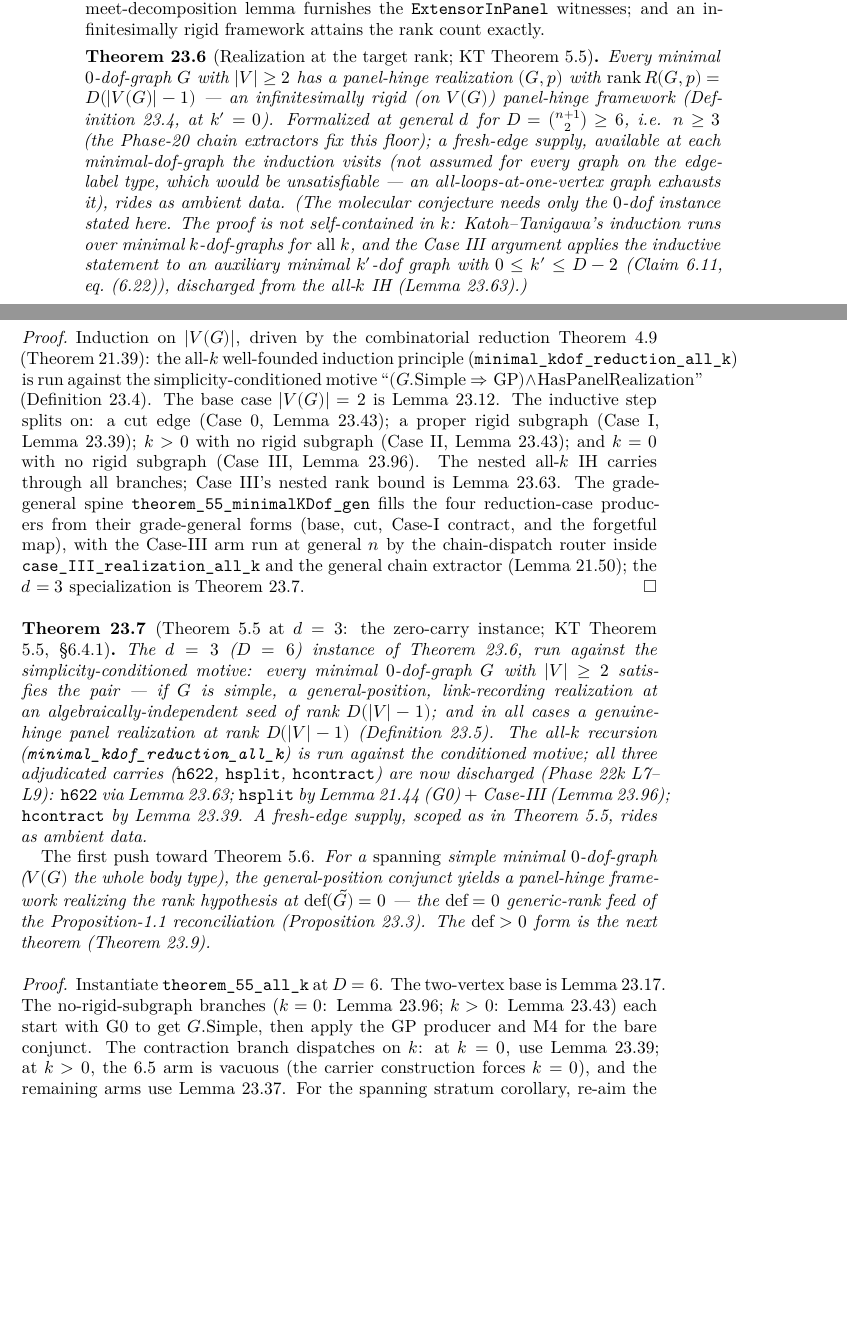
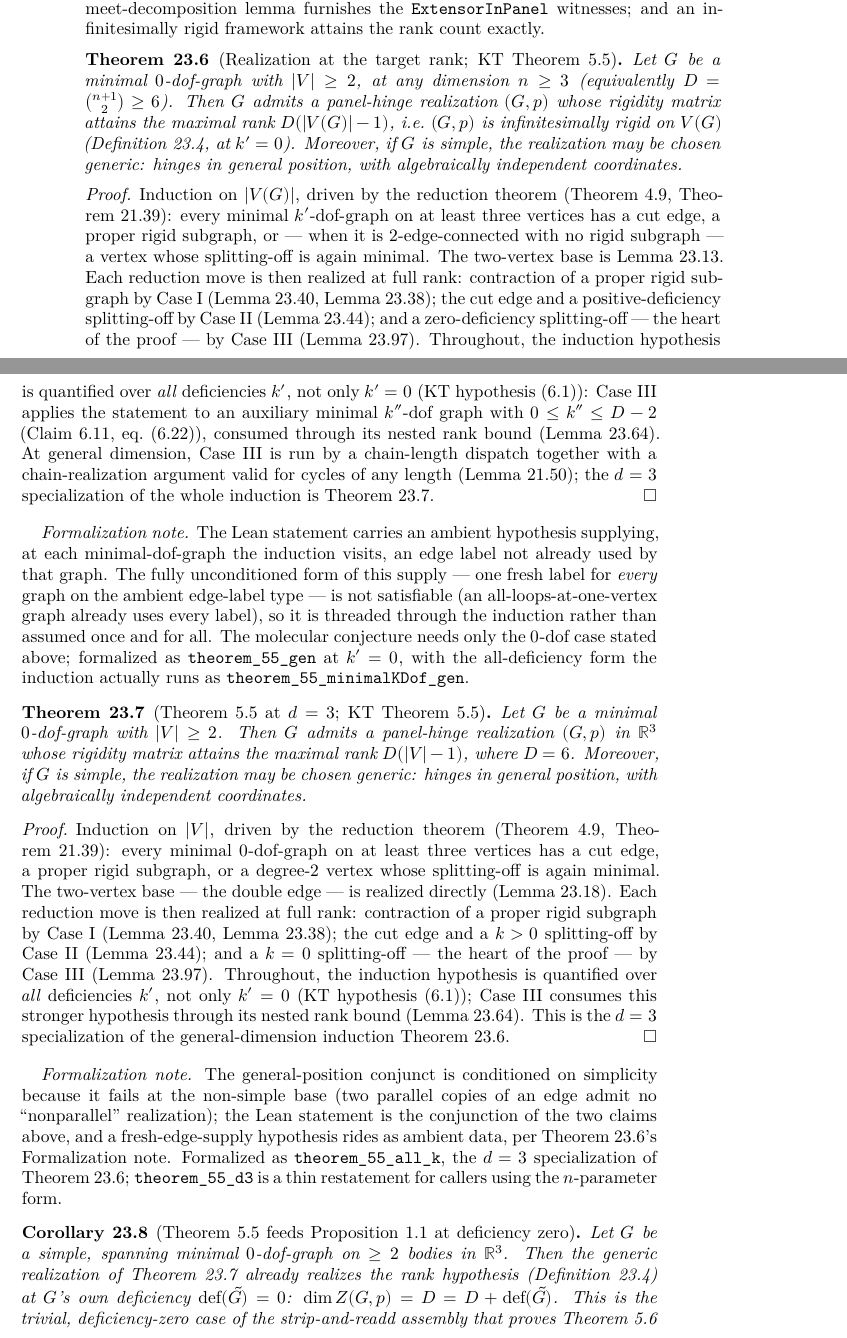
Before and after one commit to bryangingechen/CombinatorialRigidity, a LaTeX paper (blueprint/src/print.tex, which reads blueprint/src/chapter/algebraic-induction/panel-layer.tex): two parts of pages 112 and 113 of 164, joined at a grey line, cut so that both start at the same text, the shorter picture padded with empty space. Compiled offline with XeLaTeX.

Commit message:
docs(cleanup): R1 — headline-theorem readability rewrite for panel-layer.tex
Rewrites the Theorem-5.5/5.6 + Proposition-1.1 headline nodes of
algebraic-induction/panel-layer.tex to blueprint/AUTHORING.md's Target
style: statements state the plain mathematical claim with Lean-encoding
detail moved to a trailing italic Formalization note, proofs read as
KT's argument with `\cref`s as parenthetical anchors, and every
`hgen`/phase-number/"stratum"/"spine" mention is gone. `thm:theorem-55`
now states the general-dimension form plainly (n >= 3, D = C(n+1,2) >=
6) instead of citing "the Phase-20 chain extractors"; `thm:theorem-55-6`
and its d=3 specialization drop the leftover `hgen` hypothesis-name
mentions in their proofs. `thm:molecular-conjecture` and its
non-vacuity remark were audited and are already at Target style.

Splits `thm:theorem-55-d3-instance`'s 5 pins (spine / base-helper /
d3-instance / spanning-corollary roles) into 2 nodes, matching the
owner-approved calibration sample: the main node keeps the label and
covers the spine + d3-instance roles (`theorem_55_all_k`,
`theorem_55_d3`); a new `cor:theorem-55-d3-spanning` corollary covers
the spanning-corollary role (`rankHypothesis_deficiency_of_theorem_55_d3`).
The base-helper role needed no new node: `theorem_55_base_producer_gen`
was a redundant re-pin of its own `lem:theorem-55-base-producer` node
(dropped), and `Graph.not_simple_of_isMinimalKDof_of_ncard_two` is a
helper that lemma's own proof calls, so it moved there with an inline
findability mention. Also fixes a stale extra pin found in the audit:
`rankHypothesis_deficiency_of_theorem_55_d3` was also pinned on
`thm:theorem-55-6-d3`, whose proof never calls it (pin hygiene, no Lean
change).

Every restated statement was checked against its pinned decl's actual
landed signature (post S1/S2); `\uses` edges are preserved except the
one deliberate reshape the split requires (the spanning-corollary's
`prop:rigidity-matrix-prop11` dependency moves with it).
`blueprint/verify.sh` and `blueprint/lint.sh` are green; no Lean file
touched.

Remaining before R1 is done and owner review fires: the surrounding
definition/lemma infrastructure these theorems `\uses` (rank-hypothesis,
genuine-hinge-realization, the base-producer lemma family, triangle/cycle
normals, framework-with-graph) still carries dense motive/producer
language and is flagged in notes/Phase23-cleanup.md's hand-off.

Co-Authored-By: Claude Sonnet 5 <noreply@anthropic.com>

```diff
--- a/blueprint/src/chapter/algebraic-induction/panel-layer.tex
+++ b/blueprint/src/chapter/algebraic-induction/panel-layer.tex
@@ -235,21 +234,13 @@ whole induction.
         lem:case-II, lem:case-I-realization, lem:case-I-dispatch,
         lem:case-II-realization, lem:case-III, lem:theorem-55-base,
         lem:case-III-nested-rank-lower}
-  Every minimal $0$-dof-graph $G$ with $|V| \ge 2$ has a panel-hinge
-  realization $(G,p)$ with $\operatorname{rank} R(G,p) = D(|V(G)|-1)$ ---
-  an infinitesimally rigid (on $V(G)$) panel-hinge framework
-  (\cref{def:rank-hypothesis}, at $k' = 0$). Formalized at general $d$ for
-  $D = \binom{n+1}{2} \ge 6$, i.e. $n \ge 3$ (the Phase-20 chain extractors
-  fix this floor); a fresh-edge supply, available at each minimal-dof-graph
-  the induction visits (not assumed for every graph on the edge-label type,
-  which would be unsatisfiable --- an all-loops-at-one-vertex graph exhausts
-  it), rides as ambient data. (The molecular
-  conjecture needs only the $0$-dof instance stated here. The proof is not
-  self-contained in $k$: Katoh--Tanigawa's induction runs over minimal
-  $k$-dof-graphs for \emph{all} $k$, and the Case~III argument applies the
-  inductive statement to an auxiliary minimal $k'$-dof graph with
-  $0 \le k' \le D-2$ (Claim~6.11, eq.~(6.22)), discharged from the all-$k$ IH
-  (\cref{lem:case-III-nested-rank-lower}).)
+  Let $G$ be a minimal $0$-dof-graph with $|V| \ge 2$, at any dimension
+  $n \ge 3$ (equivalently $D = \binom{n+1}{2} \ge 6$). Then $G$ admits a
+  panel-hinge realization $(G,p)$ whose rigidity matrix attains the maximal
+  rank $D(|V(G)|-1)$, i.e.\ $(G,p)$ is infinitesimally rigid on $V(G)$
+  (\cref{def:rank-hypothesis}, at $k' = 0$). Moreover, if $G$ is simple, the
+  realization may be chosen generic: hinges in general position, with
+  algebraically independent coordinates.
 \end{theorem}
 \begin{proof}
   \leanok
@@ -257,74 +248,97 @@ whole induction.
         lem:case-II, lem:case-I-realization, lem:case-I-dispatch,
         lem:case-II-realization, lem:case-III, lem:case-III-nested-rank-lower,
         lem:chain-data-extract}
-  Induction on $|V(G)|$, driven by the combinatorial reduction
-  Theorem~4.9 (\cref{thm:minimal-kdof-reduction}): the all-$k$ well-founded
-  induction principle (\texttt{minimal\_kdof\_reduction\_all\_k}) is run
-  against the simplicity-conditioned motive
-  ``$(G.\mathrm{Simple} \Rightarrow \mathrm{GP}) \wedge
-    \mathrm{HasPanelRealization}$'' (\cref{def:rank-hypothesis}). The base
-  case $|V(G)| = 2$ is \cref{lem:theorem-55-base}. The inductive step splits
-  on: a cut edge (Case~0, \cref{lem:case-II-realization}); a proper rigid
-  subgraph (Case~I, \cref{lem:case-I-dispatch}); $k > 0$ with no rigid
-  subgraph (Case~II, \cref{lem:case-II-realization}); and $k = 0$ with no
-  rigid subgraph (Case~III, \cref{lem:case-III}). The nested all-$k$ IH
-  carries through all branches; Case~III's nested rank bound is
-  \cref{lem:case-III-nested-rank-lower}. The grade-general spine
-  \texttt{theorem\_55\_minimalKDof\_gen} fills the four reduction-case
-  producers from their grade-general forms (base, cut, Case-I contract,
-  and the forgetful map), with the Case-III arm run at general $n$ by the
-  chain-dispatch router inside \texttt{case\_III\_realization\_all\_k} and
-  the general chain extractor (\cref{lem:chain-data-extract}); the $d = 3$
-  specialization is \cref{thm:theorem-55-d3-instance}.
+  Induction on $|V(G)|$, driven by the reduction theorem (Theorem~4.9,
+  \cref{thm:minimal-kdof-reduction}): every minimal $k'$-dof-graph on at
+  least three vertices has a cut edge, a proper rigid subgraph, or ---
+  when it is $2$-edge-connected with no rigid subgraph --- a vertex whose
+  splitting-off is again minimal. The two-vertex base is
+  \cref{lem:theorem-55-base}. Each reduction move is then realized at full
+  rank: contraction of a proper rigid subgraph by Case~I
+  (\cref{lem:case-I-dispatch}, \cref{lem:case-I-realization}); the cut edge
+  and a positive-deficiency splitting-off by Case~II
+  (\cref{lem:case-II-realization}); and a zero-deficiency splitting-off ---
+  the heart of the proof --- by Case~III (\cref{lem:case-III}). Throughout,
+  the induction hypothesis is quantified over \emph{all} deficiencies $k'$,
+  not only $k' = 0$ (KT hypothesis~(6.1)): Case~III applies the statement to
+  an auxiliary minimal $k''$-dof graph with $0 \le k'' \le D - 2$
+  (Claim~6.11, eq.~(6.22)), consumed through its nested rank bound
+  (\cref{lem:case-III-nested-rank-lower}). At general dimension, Case~III is
+  run by a chain-length dispatch together with a chain-realization argument
+  valid for cycles of any length (\cref{lem:chain-data-extract}); the
+  $d = 3$ specialization of the whole induction is
+  \cref{thm:theorem-55-d3-instance}.
 \end{proof}
 
-\begin{theorem}[Theorem 5.5 at $d = 3$: the zero-carry instance; KT Theorem 5.5, \S6.4.1]
+\emph{Formalization note.} The Lean statement carries an ambient hypothesis
+supplying, at each minimal-dof-graph the induction visits, an edge label not
+already used by that graph. The fully unconditioned form of this supply ---
+one fresh label for \emph{every} graph on the ambient edge-label type ---
+is not satisfiable (an all-loops-at-one-vertex graph already uses every
+label), so it is threaded through the induction rather than assumed once
+and for all. The molecular conjecture needs only the $0$-dof case stated
+above; formalized as \texttt{theorem\_55\_gen} at $k' = 0$, with the
+all-deficiency form the induction actually runs as
+\texttt{theorem\_55\_minimalKDof\_gen}.
+
+\begin{theorem}[Theorem 5.5 at $d = 3$; KT Theorem 5.5]
   \label{thm:theorem-55-d3-instance}
   \lean{CombinatorialRigidity.Molecular.PanelHingeFramework.theorem_55_all_k,
-        CombinatorialRigidity.Molecular.theorem_55_base_producer_gen,
-        CombinatorialRigidity.Molecular.PanelHingeFramework.theorem_55_d3,
-        Graph.not_simple_of_isMinimalKDof_of_ncard_two,
-        CombinatorialRigidity.Molecular.PanelHingeFramework.rankHypothesis_deficiency_of_theorem_55_d3}
+        CombinatorialRigidity.Molecular.PanelHingeFramework.theorem_55_d3}
   \leanok
   \uses{def:rank-hypothesis, def:genuine-hinge-realization,
         thm:minimal-kdof-reduction, lem:theorem-55-base-producer,
         lem:case-I-realization, lem:case-I-dispatch,
         lem:case-II-realization, lem:case-III, lem:case-III-nested-rank-lower}
-  The $d = 3$ ($D = 6$) instance of \cref{thm:theorem-55}, run against the
-  simplicity-conditioned motive: every minimal $0$-dof-graph $G$ with
-  $|V| \ge 2$ satisfies the pair --- if $G$ is simple, a general-position,
-  link-recording realization at an algebraically-independent seed of rank
-  $D(|V|-1)$; and in all cases a genuine-hinge panel realization at rank
-  $D(|V|-1)$ (\cref{def:genuine-hinge-realization}). The all-$k$ recursion
-  (\texttt{minimal\_kdof\_reduction\_all\_k}) is run against the conditioned
-  motive; all three adjudicated carries ($\mathtt{h622}$, $\mathtt{hsplit}$,
-  $\mathtt{hcontract}$) are now discharged (Phase~22k~L7--L9): $\mathtt{h622}$
-  via \cref{lem:case-III-nested-rank-lower}; $\mathtt{hsplit}$ by
-  \cref{lem:simple-minimal-noRigid} (G0) $+$ Case-III
-  (\cref{lem:case-III}); $\mathtt{hcontract}$ by \cref{lem:case-I-dispatch}.
-  A fresh-edge supply, scoped as in Theorem~5.5, rides as ambient data.
-
-  \emph{The first push toward Theorem 5.6.} For a \emph{spanning} simple
-  minimal $0$-dof-graph ($V(G)$ the whole body type), the general-position
-  conjunct yields a panel-hinge framework realizing the rank hypothesis at
-  $\operatorname{def}(\tilde G) = 0$ --- the $\operatorname{def} = 0$ generic-rank
-  feed of the Proposition-1.1 reconciliation (\cref{prop:rigidity-matrix-prop11}).
-  The $\operatorname{def} > 0$ form is the next theorem
-  (\cref{thm:theorem-55-6-d3}).
+  Let $G$ be a minimal $0$-dof-graph with $|V| \ge 2$. Then $G$ admits a
+  panel-hinge realization $(G,p)$ in $\R^3$ whose rigidity matrix attains
+  the maximal rank $D(|V|-1)$, where $D = 6$. Moreover, if $G$ is simple,
+  the realization may be chosen generic: hinges in general position, with
+  algebraically independent coordinates.
 \end{theorem}
 \begin{proof}
   \leanok
   \uses{thm:minimal-kdof-reduction, lem:theorem-55-base-producer,
         lem:case-I-realization, lem:case-I-dispatch,
-        lem:case-II-realization, lem:case-III, lem:case-III-nested-rank-lower,
-        prop:rigidity-matrix-prop11}
-  Instantiate \texttt{theorem\_55\_all\_k} at $D = 6$. The two-vertex base is
-  \cref{lem:theorem-55-base-producer}. The no-rigid-subgraph branches
-  ($k = 0$: \cref{lem:case-III}; $k > 0$: \cref{lem:case-II-realization}) each
-  start with G0 to get $G.\mathrm{Simple}$, then apply the GP producer and
-  M4 for the bare conjunct. The contraction branch dispatches on $k$:
-  at $k = 0$, use \cref{lem:case-I-dispatch}; at $k > 0$, the 6.5 arm is
-  vacuous (the carrier construction forces $k = 0$), and the remaining arms
-  use \cref{lem:case-I-realization}. For the spanning stratum corollary,
-  re-aim the endpoint selector at a fixed distinct pair on non-edges and apply
-  the Proposition-1.1 rank count (\cref{prop:rigidity-matrix-prop11}).
+        lem:case-II-realization, lem:case-III, lem:case-III-nested-rank-lower}
+  Induction on $|V|$, driven by the reduction theorem (Theorem~4.9,
+  \cref{thm:minimal-kdof-reduction}): every minimal $0$-dof-graph on at
+  least three vertices has a cut edge, a proper rigid subgraph, or a
+  degree-$2$ vertex whose splitting-off is again minimal. The two-vertex
+  base --- the double edge --- is realized directly
+  (\cref{lem:theorem-55-base-producer}). Each reduction move is then
+  realized at full rank: contraction of a proper rigid subgraph by Case~I
+  (\cref{lem:case-I-dispatch}, \cref{lem:case-I-realization}); the cut edge
+  and a $k > 0$ splitting-off by Case~II (\cref{lem:case-II-realization});
+  and a $k = 0$ splitting-off --- the heart of the proof --- by Case~III
+  (\cref{lem:case-III}). Throughout, the induction hypothesis is quantified
+  over \emph{all} deficiencies $k'$, not only $k' = 0$ (KT
+  hypothesis~(6.1)); Case~III consumes this stronger hypothesis through its
+  nested rank bound (\cref{lem:case-III-nested-rank-lower}). This is the
+  $d = 3$ specialization of the general-dimension induction
+  \cref{thm:theorem-55}.
+\end{proof}
+
+\emph{Formalization note.} The general-position conjunct is conditioned on
+simplicity because it fails at the non-simple base (two parallel copies of
+an edge admit no ``nonparallel'' realization); the Lean statement is the
+conjunction of the two claims above, and a fresh-edge-supply hypothesis
+rides as ambient data, per \cref{thm:theorem-55}'s Formalization note.
+Formalized as \texttt{theorem\_55\_all\_k}, the $d = 3$ specialization of
+\cref{thm:theorem-55}; \texttt{theorem\_55\_d3} is a thin restatement for
+callers using the $n$-parameter form.
+
+\begin{corollary}[Theorem 5.5 feeds Proposition 1.1 at deficiency zero]
+  \label{cor:theorem-55-d3-spanning}
+  \lean{CombinatorialRigidity.Molecular.PanelHingeFramework.rankHypothesis_deficiency_of_theorem_55_d3}
+  \leanok
+  \uses{thm:theorem-55-d3-instance, def:rank-hypothesis}
+  Let $G$ be a simple, spanning minimal $0$-dof-graph on $\ge 2$ bodies in
+  $\R^3$. Then the generic realization of \cref{thm:theorem-55-d3-instance}
+  already realizes the rank hypothesis (\cref{def:rank-hypothesis}) at $G$'s
+  own deficiency $\operatorname{def}(\tilde G) = 0$: $\dim Z(G,p) = D = D +
+  \operatorname{def}(\tilde G)$. This is the trivial, deficiency-zero case
+  of the strip-and-readd assembly that proves Theorem~5.6 at $d = 3$
+  (\cref{thm:theorem-55-6-d3}) for a general deficiency: since $G$ is
+  already at the target rank, no stripping is needed.
+\end{corollary}
```
Also changed, not shown: notes/Phase23-cleanup.md (+66 -21 lines), blueprint/src/chapter/algebraic-induction/panel-layer.tex (106 more changed lines).
